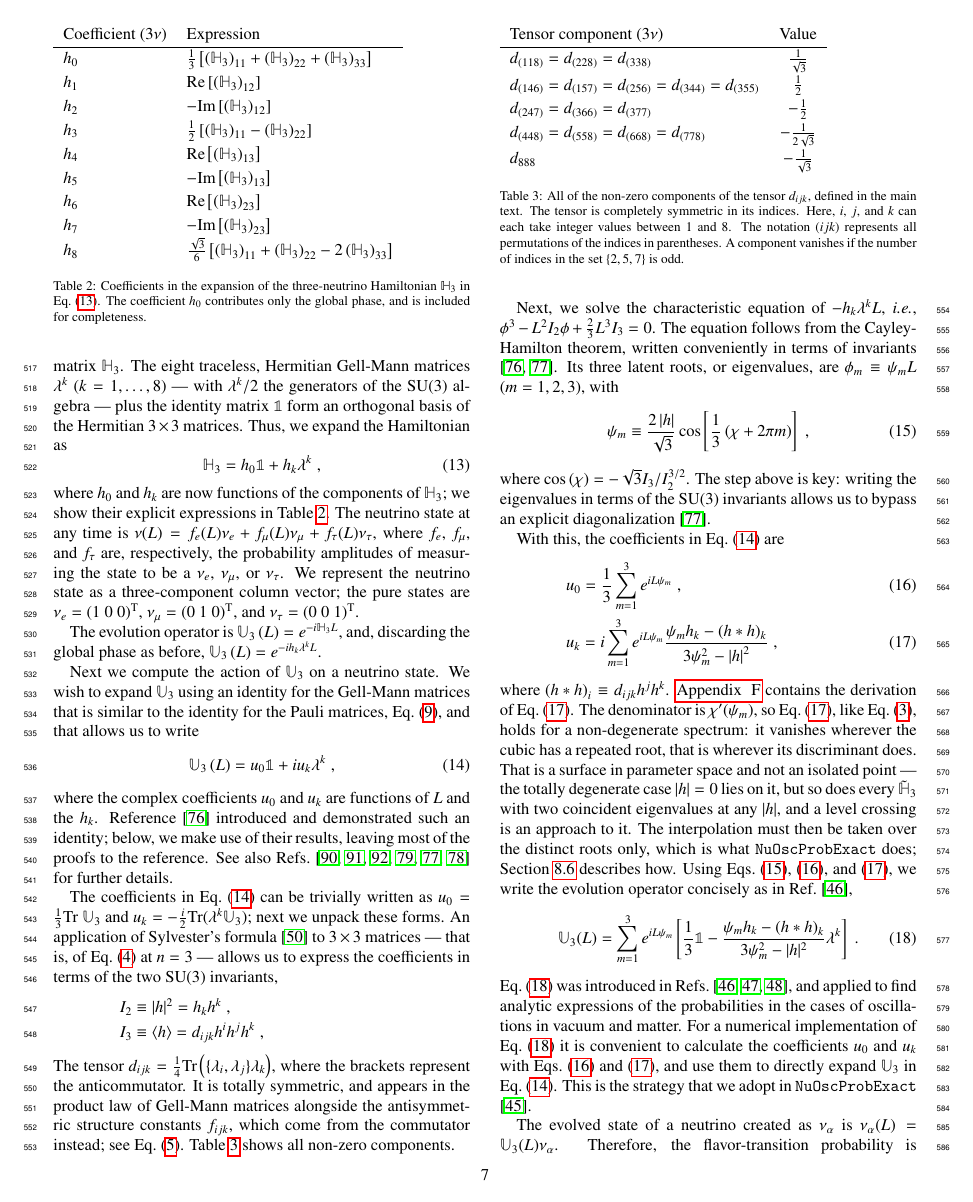
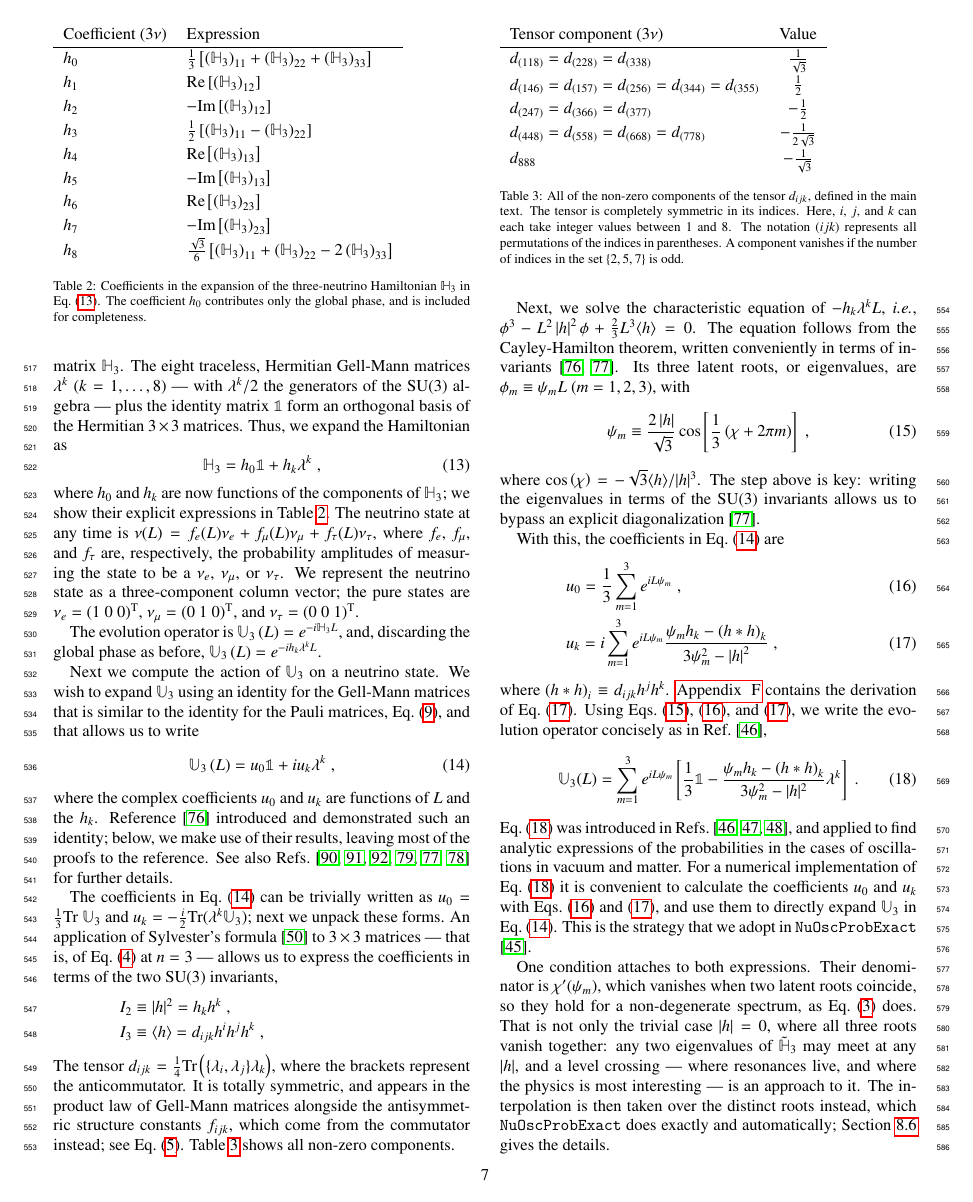
Before and after one commit to mbustama/NuOscProbExact, a LaTeX paper (resources/paper/main.tex): page 7 of 29. Compiled offline with pdfLaTeX.

Commit message:
Move the degeneracy caveat out of the derivation, and keep the physics notation
Three changes, all in the direction of a physics paper rather than a
mathematics one.

The caveat sat between \equ{uk_expanded} and the sentence that uses it,
so the reader was taken through a condition and the code's behaviour
before the derivation resumed.  It now follows \equ{u3_expanded}, where
the section's results are complete and it applies to both expressions at
once.

It also read as a statement about discriminants.  What matters here is
not the algebraic geometry but that the denominator vanishes when two
latent roots coincide, that this is not only the trivial |h| = 0 case,
and that a level crossing -- where resonances live -- is an approach to
it.  Said that way, with no discriminant in the paper at all.

And the characteristic equation and cos(chi) were restated in I_2 and
I_3 in the previous commit, which made \equ{phi_alpha} mix notations two
lines apart: a prefactor in |h| and an argument in I_2^{3/2}.  Section 6
now works in |h| and <h> throughout, and I_2 and I_3 appear once, in the
defining display, which is all Section 7 needs to inherit the names.

Verified: 29 pages, no LaTeX errors, no undefined references or
citations.

Co-Authored-By: Claude Opus 5 <noreply@anthropic.com>

```diff
--- a/resources/paper/main.tex
+++ b/resources/paper/main.tex
@@ -532,14 +532,14 @@ The coefficients in \equ{u3_def} can be trivially written as $u_0=\frac{1}{3}\te
 \end{eqnarray*}
 The tensor $d_{ijk} = \frac{1}{4} \text{Tr} \left( \lbrace\lambda_i,\lambda_j\rbrace\lambda_k \right)$, where the brackets represent the anticommutator.  It is totally symmetric, and appears in the product law of Gell-Mann matrices alongside the antisymmetric structure constants $f_{ijk}$, which come from the commutator instead; see \equ{star}.  Table \ref{tab:d_tensor} shows all non-zero components.
 
-Next, we solve the characteristic equation of $-h_k\lambda^kL$, \ie, $\phi^3 - L^2 I_2 \phi + \frac{2}{3} L^3 I_3 = 0$.  The equation follows from the Cayley-Hamilton theorem, written conveniently in terms of invariants\ \cite{MacFarlane:1968vc, Curtright:2015iba}.  Its three latent roots, or eigenvalues, are $\phi_m \equiv \psi_m L$ ($m=1,2,3$), with
+Next, we solve the characteristic equation of $-h_k\lambda^kL$, \ie, $\phi^3 - L^2 \left\vert h \right\vert^2 \phi + \frac{2}{3} L^3 \langle h \rangle = 0$.  The equation follows from the Cayley-Hamilton theorem, written conveniently in terms of invariants\ \cite{MacFarlane:1968vc, Curtright:2015iba}.  Its three latent roots, or eigenvalues, are $\phi_m \equiv \psi_m L$ ($m=1,2,3$), with
 \begin{equation}
  \label{equ:phi_alpha}
  \psi_m
  \equiv
  \frac{2 \left\vert h \right\vert}{\sqrt{3}} \cos\left[\frac{1}{3}\left(\chi+2\pi m \right)\right] \;,
 \end{equation}
-where $\cos\left(\chi\right) = -\sqrt{3} I_3 / I_2^{3/2}$.  The step above is key: writing the eigenvalues in terms of the SU(3) invariants allows us to bypass an explicit diagonalization\ \cite{Curtright:2015iba}.
+where $\cos\left(\chi\right) = -\sqrt{3} \langle h \rangle / \lvert h \rvert^3$.  The step above is key: writing the eigenvalues in terms of the SU(3) invariants allows us to bypass an explicit diagonalization\ \cite{Curtright:2015iba}.
 
 %%%%%%%%%%%%%%%%%%%%%%%%%%%%%
 {\def\arraystretch{1.2}
@@ -570,7 +570,7 @@ With this, the coefficients in \equ{u3_def} are
  i\sum_{m=1}^3
  e^{i L \psi_m} \frac{\psi_m h_k - \left(h \ast h\right)_k}{3\psi_m^2 - \left\vert h \right\vert^2} \;,
 \end{eqnarray}
-where $\left(h\ast h\right)_i \equiv d_{ijk}h^jh^k$.  \ref{appendix:derivation_uk_expanded} contains the derivation of \equ{uk_expanded}.  The denominator is $\chi^\prime(\psi_m)$, so \equ{uk_expanded}, like \equ{sylvester}, holds for a non-degenerate spectrum: it vanishes wherever the cubic has a repeated root, that is wherever its discriminant does.  That is a surface in parameter space and not an isolated point --- the totally degenerate case $\lvert h \rvert = 0$ lies on it, but so does every $\tilde{\mathbb{H}}_3$ with two coincident eigenvalues at any $\lvert h \rvert$, and a level crossing is an approach to it.  The interpolation must then be taken over the distinct roots only, which is what {\tt NuOscProbExact} does; Section \ref{section:limitations} describes how.  Using Eqs.\ (\ref{equ:phi_alpha}), (\ref{equ:u0}), and (\ref{equ:uk_expanded}), we write the evolution operator concisely as in \Ref\ \cite{Ohlsson:1999xb},
+where $\left(h\ast h\right)_i \equiv d_{ijk}h^jh^k$.  \ref{appendix:derivation_uk_expanded} contains the derivation of \equ{uk_expanded}.  Using Eqs.\ (\ref{equ:phi_alpha}), (\ref{equ:u0}), and (\ref{equ:uk_expanded}), we write the evolution operator concisely as in \Ref\ \cite{Ohlsson:1999xb},
 \begin{equation}
  \label{equ:u3_expanded}
  \mathbb{U}_3(L)
@@ -584,6 +584,8 @@ where $\left(h\ast h\right)_i \equiv d_{ijk}h^jh^k$.  \ref{appendix:derivation_u
  \right] \;.
 \end{equation}
 \equ{u3_expanded} was introduced in \Refs\ \cite{Ohlsson:1999xb, Ohlsson:1999um, Ohlsson:2000zz}, and applied to find analytic expressions of the probabilities in the cases of oscillations in vacuum and matter.  For a numerical implementation of \equ{u3_expanded} it is convenient to calculate the coefficients $u_0$ and $u_k$ with Eqs.\ (\ref{equ:u0}) and (\ref{equ:uk_expanded}), and use them to directly expand $\mathbb{U}_3$ in \equ{u3_def}.  This is the strategy that we adopt in {\tt NuOscProbExact}\ \cite{NuOscProbExact}.
+
+One condition attaches to both expressions.  Their denominator is $\chi^\prime(\psi_m)$, which vanishes when two latent roots coincide, so they hold for a non-degenerate spectrum, as \equ{sylvester} does.  That is not only the trivial case $\lvert h \rvert = 0$, where all three roots vanish together: any two eigenvalues of $\tilde{\mathbb{H}}_3$ may meet at any $\lvert h \rvert$, and a level crossing --- where resonances live, and where the physics is most interesting --- is an approach to it.  The interpolation is then taken over the distinct roots instead, which {\tt NuOscProbExact} does exactly and automatically; Section \ref{section:limitations} gives the details.
 
 %%%%%%%%%%%%%%%%%%%%%%%%%%%%%
 {\def\arraystretch{1.3}
```
